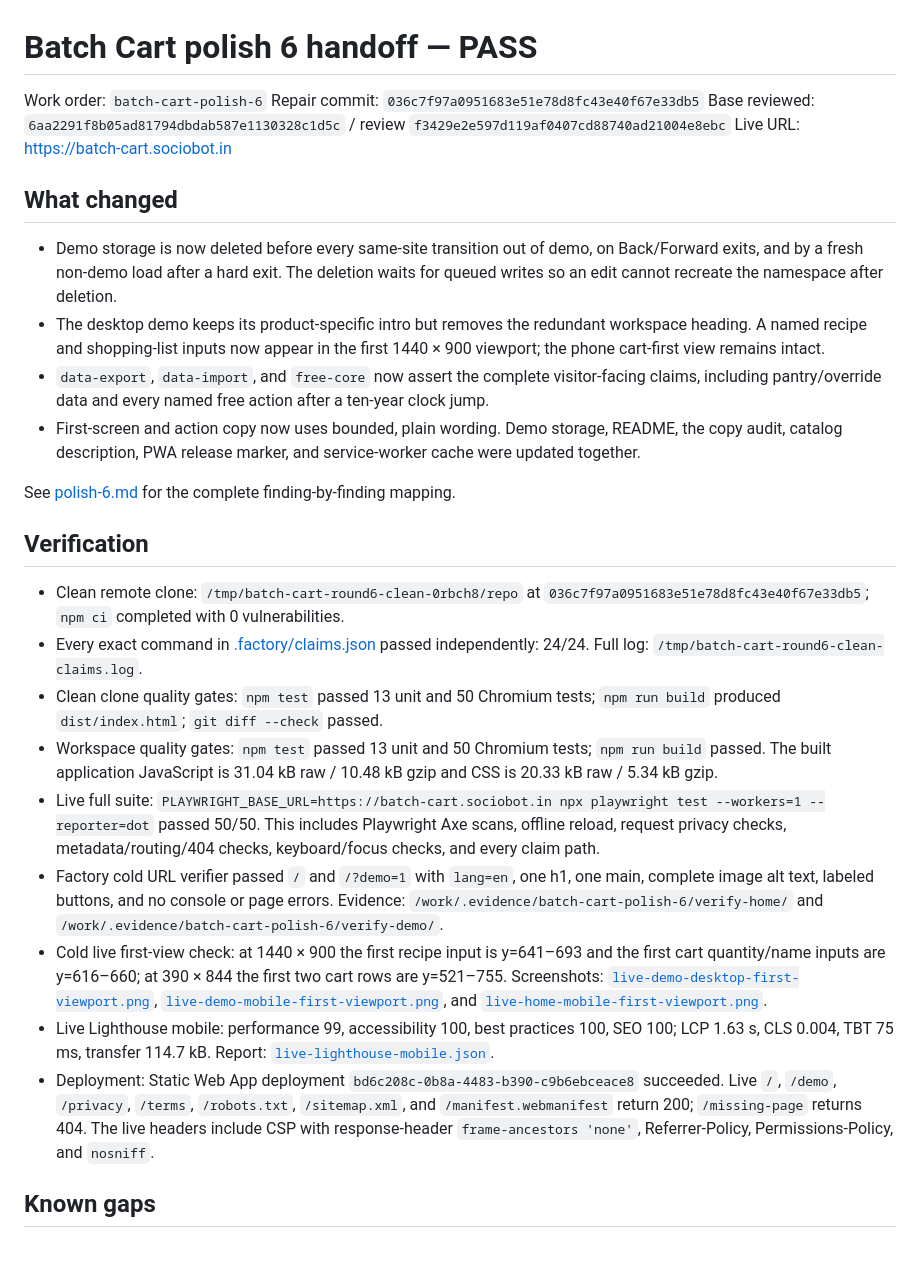
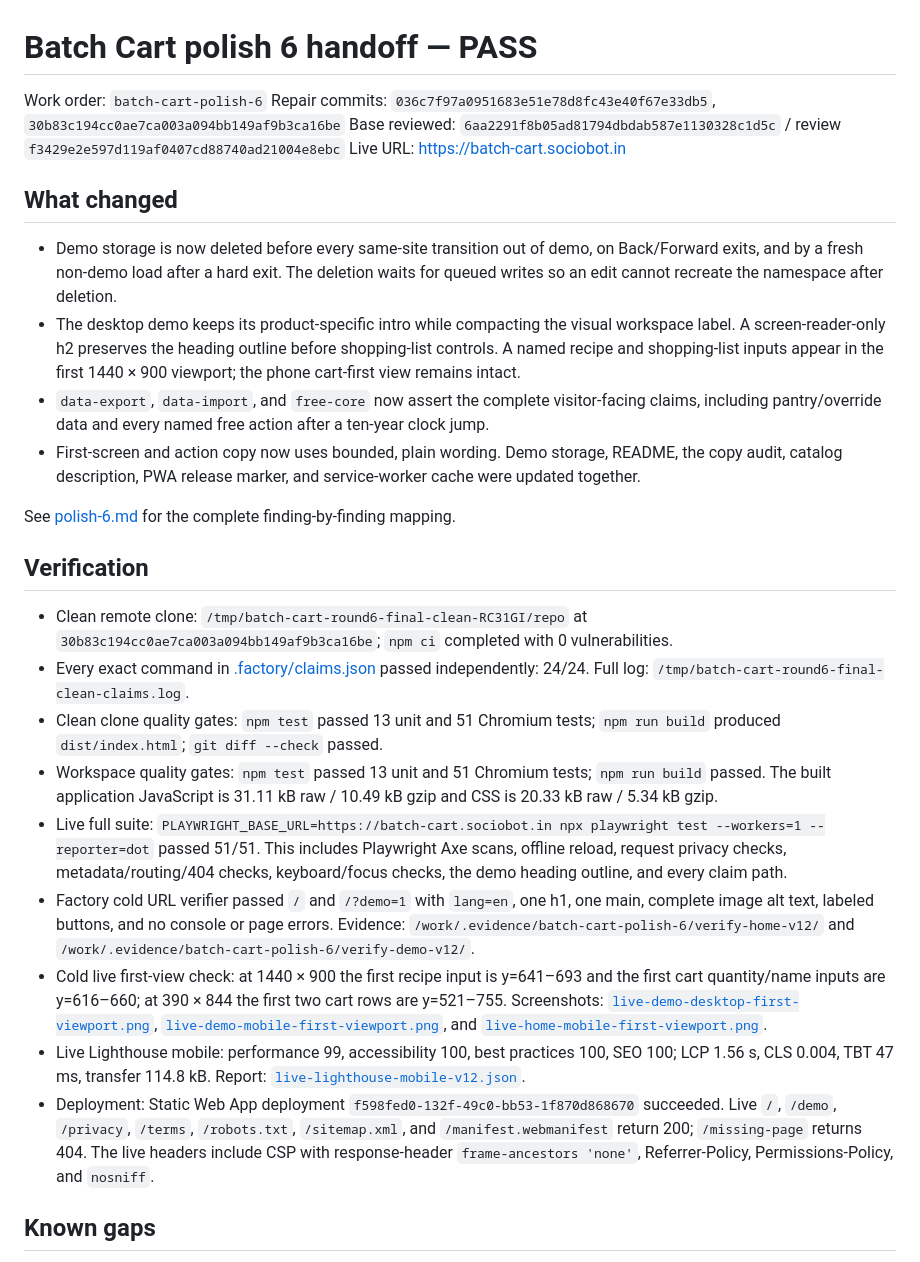
Before and after one commit to B-Divyesh/sf-batch-cart, a Markdown page: .factory/handoff.md, the part around the change. Rendered like a GitHub page.

```diff
--- a/.factory/handoff.md
+++ b/.factory/handoff.md
@@ -1,14 +1,14 @@
 # Batch Cart polish 6 handoff — PASS
 
 Work order: `batch-cart-polish-6`
-Repair commit: `036c7f97a0951683e51e78d8fc43e40f67e33db5`
+Repair commits: `036c7f97a0951683e51e78d8fc43e40f67e33db5`, `30b83c194cc0ae7ca003a094bb149af9b3ca16be`
 Base reviewed: `6aa2291f8b05ad81794dbdab587e1130328c1d5c` / review `f3429e2e597d119af0407cd88740ad21004e8ebc`
 Live URL: <https://batch-cart.sociobot.in>
 
 ## What changed
 
 - Demo storage is now deleted before every same-site transition out of demo, on Back/Forward exits, and by a fresh non-demo load after a hard exit. The deletion waits for queued writes so an edit cannot recreate the namespace after deletion.
-- The desktop demo keeps its product-specific intro but removes the redundant workspace heading. A named recipe and shopping-list inputs now appear in the first 1440 × 900 viewport; the phone cart-first view remains intact.
+- The desktop demo keeps its product-specific intro while compacting the visual workspace label. A screen-reader-only h2 preserves the heading outline before shopping-list controls. A named recipe and shopping-list inputs appear in the first 1440 × 900 viewport; the phone cart-first view remains intact.
 - `data-export`, `data-import`, and `free-core` now assert the complete visitor-facing claims, including pantry/override data and every named free action after a ten-year clock jump.
 - First-screen and action copy now uses bounded, plain wording. Demo storage, README, the copy audit, catalog description, PWA release marker, and service-worker cache were updated together.
 
@@ -16,15 +16,15 @@ See [polish-6.md](polish-6.md) for the complete finding-by-finding mapping.
 
 ## Verification
 
-- Clean remote clone: `/tmp/batch-cart-round6-clean-0rbch8/repo` at `036c7f97a0951683e51e78d8fc43e40f67e33db5`; `npm ci` completed with 0 vulnerabilities.
-- Every exact command in [.factory/claims.json](claims.json) passed independently: 24/24. Full log: `/tmp/batch-cart-round6-clean-claims.log`.
-- Clean clone quality gates: `npm test` passed 13 unit and 50 Chromium tests; `npm run build` produced `dist/index.html`; `git diff --check` passed.
-- Workspace quality gates: `npm test` passed 13 unit and 50 Chromium tests; `npm run build` passed. The built application JavaScript is 31.04 kB raw / 10.48 kB gzip and CSS is 20.33 kB raw / 5.34 kB gzip.
-- Live full suite: `PLAYWRIGHT_BASE_URL=https://batch-cart.sociobot.in npx playwright test --workers=1 --reporter=dot` passed 50/50. This includes Playwright Axe scans, offline reload, request privacy checks, metadata/routing/404 checks, keyboard/focus checks, and every claim path.
-- Factory cold URL verifier passed `/` and `/?demo=1` with `lang=en`, one h1, one main, complete image alt text, labeled buttons, and no console or page errors. Evidence: `/work/.evidence/batch-cart-polish-6/verify-home/` and `/work/.evidence/batch-cart-polish-6/verify-demo/`.
+- Clean remote clone: `/tmp/batch-cart-round6-final-clean-RC31GI/repo` at `30b83c194cc0ae7ca003a094bb149af9b3ca16be`; `npm ci` completed with 0 vulnerabilities.
+- Every exact command in [.factory/claims.json](claims.json) passed independently: 24/24. Full log: `/tmp/batch-cart-round6-final-clean-claims.log`.
+- Clean clone quality gates: `npm test` passed 13 unit and 51 Chromium tests; `npm run build` produced `dist/index.html`; `git diff --check` passed.
+- Workspace quality gates: `npm test` passed 13 unit and 51 Chromium tests; `npm run build` passed. The built application JavaScript is 31.11 kB raw / 10.49 kB gzip and CSS is 20.33 kB raw / 5.34 kB gzip.
+- Live full suite: `PLAYWRIGHT_BASE_URL=https://batch-cart.sociobot.in npx playwright test --workers=1 --reporter=dot` passed 51/51. This includes Playwright Axe scans, offline reload, request privacy checks, metadata/routing/404 checks, keyboard/focus checks, the demo heading outline, and every claim path.
+- Factory cold URL verifier passed `/` and `/?demo=1` with `lang=en`, one h1, one main, complete image alt text, labeled buttons, and no console or page errors. Evidence: `/work/.evidence/batch-cart-polish-6/verify-home-v12/` and `/work/.evidence/batch-cart-polish-6/verify-demo-v12/`.
 - Cold live first-view check: at 1440 × 900 the first recipe input is y=641–693 and the first cart quantity/name inputs are y=616–660; at 390 × 844 the first two cart rows are y=521–755. Screenshots: [`live-demo-desktop-first-viewport.png`](/work/.evidence/batch-cart-polish-6/live-demo-desktop-first-viewport.png), [`live-demo-mobile-first-viewport.png`](/work/.evidence/batch-cart-polish-6/live-demo-mobile-first-viewport.png), and [`live-home-mobile-first-viewport.png`](/work/.evidence/batch-cart-polish-6/live-home-mobile-first-viewport.png).
-- Live Lighthouse mobile: performance 99, accessibility 100, best practices 100, SEO 100; LCP 1.63 s, CLS 0.004, TBT 75 ms, transfer 114.7 kB. Report: [`live-lighthouse-mobile.json`](/work/.evidence/batch-cart-polish-6/live-lighthouse-mobile.json).
-- Deployment: Static Web App deployment `bd6c208c-0b8a-4483-b390-c9b6ebceace8` succeeded. Live `/`, `/demo`, `/privacy`, `/terms`, `/robots.txt`, `/sitemap.xml`, and `/manifest.webmanifest` return 200; `/missing-page` returns 404. The live headers include CSP with response-header `frame-ancestors 'none'`, Referrer-Policy, Permissions-Policy, and `nosniff`.
+- Live Lighthouse mobile: performance 99, accessibility 100, best practices 100, SEO 100; LCP 1.56 s, CLS 0.004, TBT 47 ms, transfer 114.8 kB. Report: [`live-lighthouse-mobile-v12.json`](/work/.evidence/batch-cart-polish-6/live-lighthouse-mobile-v12.json).
+- Deployment: Static Web App deployment `f598fed0-132f-49c0-bb53-1f870d868670` succeeded. Live `/`, `/demo`, `/privacy`, `/terms`, `/robots.txt`, `/sitemap.xml`, and `/manifest.webmanifest` return 200; `/missing-page` returns 404. The live headers include CSP with response-header `frame-ancestors 'none'`, Referrer-Policy, Permissions-Policy, and `nosniff`.
 
 ## Known gaps
 
```
Also changed, not shown: .factory/copy-audit.md (+1 -0 lines), .factory/polish-6.md (+7 -7 lines).
